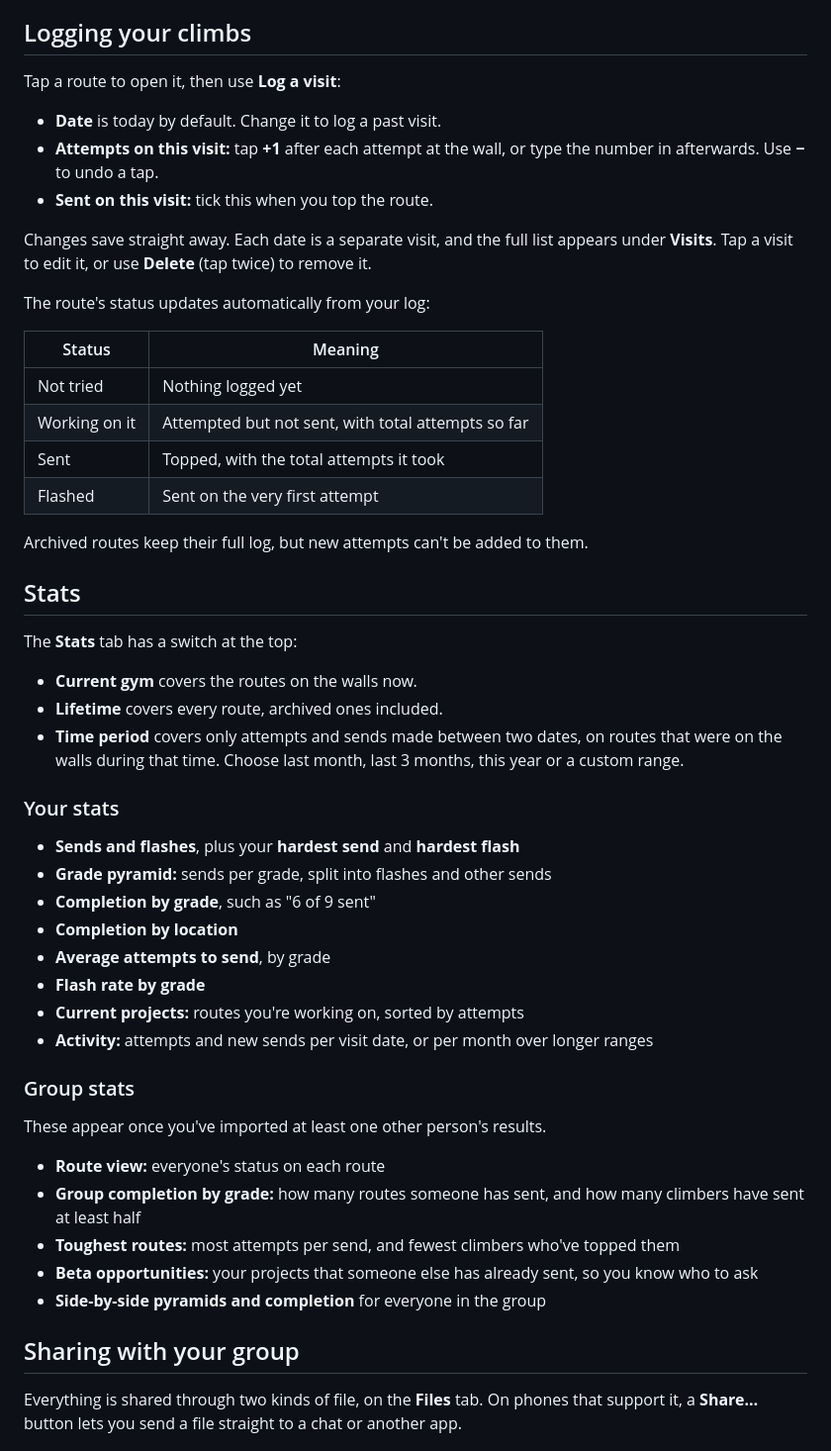
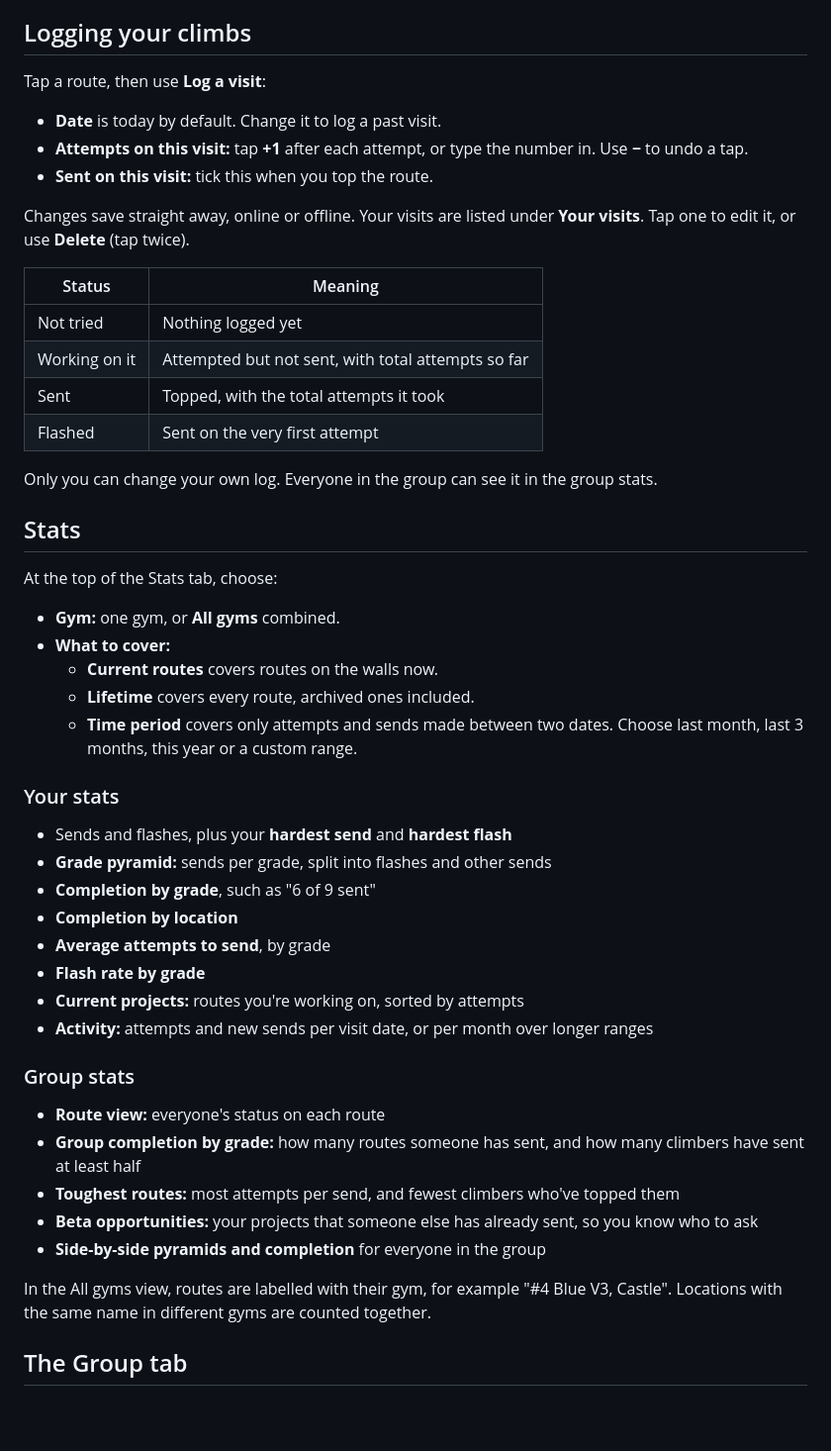
Before and after one commit to TaiyeJebutu/Climbing-log, a Markdown page: README.md, the part around one of its changes. Shown at 99% size. Rendered like a GitHub page; blank space fills up the shorter version.

```diff
--- a/README.md
+++ b/README.md
@@ -55,15 +61,13 @@ The **Routes** tab lists routes in number order, with a heading wherever the loc
 
 ## Logging your climbs
 
-Tap a route to open it, then use **Log a visit**:
+Tap a route, then use **Log a visit**:
 
 - **Date** is today by default. Change it to log a past visit.
-- **Attempts on this visit:** tap **+1** after each attempt at the wall, or type the number in afterwards. Use **−** to undo a tap.
+- **Attempts on this visit:** tap **+1** after each attempt, or type the number in. Use **−** to undo a tap.
 - **Sent on this visit:** tick this when you top the route.
 
-Changes save straight away. Each date is a separate visit, and the full list appears under **Visits**. Tap a visit to edit it, or use **Delete** (tap twice) to remove it.
-
-The route's status updates automatically from your log:
+Changes save straight away, online or offline. Your visits are listed under **Your visits**. Tap one to edit it, or use **Delete** (tap twice).
 
 | Status | Meaning |
 | --- | --- |
@@ -72,19 +76,21 @@ The route's status updates automatically from your log:
 | Sent | Topped, with the total attempts it took |
 | Flashed | Sent on the very first attempt |
 
-Archived routes keep their full log, but new attempts can't be added to them.
+Only you can change your own log. Everyone in the group can see it in the group stats.
 
 ## Stats
 
-The **Stats** tab has a switch at the top:
+At the top of the Stats tab, choose:
 
-- **Current gym** covers the routes on the walls now.
-- **Lifetime** covers every route, archived ones included.
-- **Time period** covers only attempts and sends made between two dates, on routes that were on the walls during that time. Choose last month, last 3 months, this year or a custom range.
+- **Gym:** one gym, or **All gyms** combined.
+- **What to cover:**
+  - **Current routes** covers routes on the walls now.
+  - **Lifetime** covers every route, archived ones included.
+  - **Time period** covers only attempts and sends made between two dates. Choose last month, last 3 months, this year or a custom range.
 
 ### Your stats
 
-- **Sends and flashes**, plus your **hardest send** and **hardest flash**
+- Sends and flashes, plus your **hardest send** and **hardest flash**
 - **Grade pyramid:** sends per grade, split into flashes and other sends
 - **Completion by grade**, such as "6 of 9 sent"
 - **Completion by location**
@@ -95,15 +101,13 @@ The **Stats** tab has a switch at the top:
 
 ### Group stats
 
-These appear once you've imported at least one other person's results.
-
 - **Route view:** everyone's status on each route
 - **Group completion by grade:** how many routes someone has sent, and how many climbers have sent at least half
 - **Toughest routes:** most attempts per send, and fewest climbers who've topped them
 - **Beta opportunities:** your projects that someone else has already sent, so you know who to ask
 - **Side-by-side pyramids and completion** for everyone in the group
 
-## Sharing with your group
+In the All gyms view, routes are labelled with their gym, for example "#4 Blue V3, Castle". Locations with the same name in different gyms are counted together.
 
-Everything is shared through two kinds of file, on the **Files** tab. On phones that support it, a **Share…** button lets you send a file straight to a chat or another app.
+## The Group tab
 
```
Also changed, not shown: other parts of README.md (+47 -64 lines).
